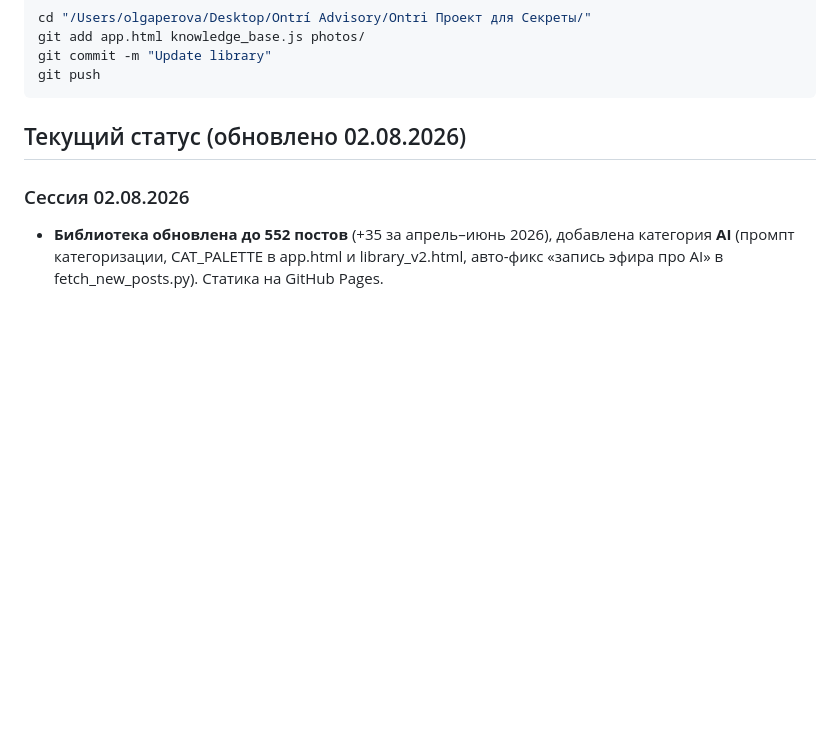
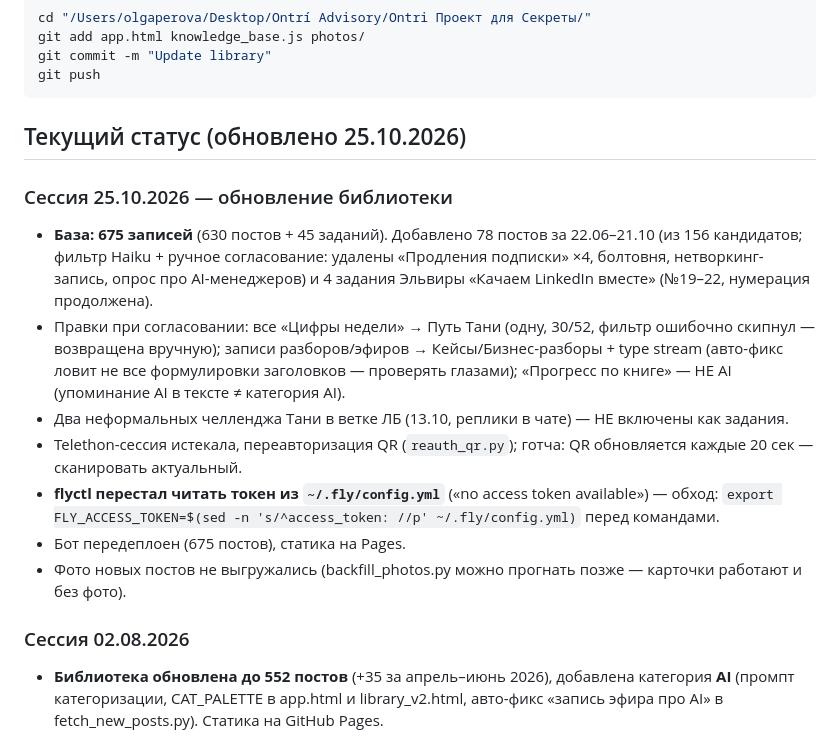
Before and after one commit to Olyunyaa/secrets-library, a Markdown page: CLAUDE.md, the part around the change. GitHub-like rendering; blank space fills up the shorter version.

Commit message:
docs: сессия 25.10 — библиотека 675 записей
Co-Authored-By: Claude Fable 5 <noreply@anthropic.com>

````diff
--- a/CLAUDE.md
+++ b/CLAUDE.md
@@ -194,7 +194,16 @@ git commit -m "Update library"
 git push
 ```
 
-## Текущий статус (обновлено 02.08.2026)
+## Текущий статус (обновлено 25.10.2026)
+
+### Сессия 25.10.2026 — обновление библиотеки
+- **База: 675 записей** (630 постов + 45 заданий). Добавлено 78 постов за 22.06–21.10 (из 156 кандидатов; фильтр Haiku + ручное согласование: удалены «Продления подписки» ×4, болтовня, нетворкинг-запись, опрос про AI-менеджеров) и 4 задания Эльвиры «Качаем LinkedIn вместе» (№19–22, нумерация продолжена).
+- Правки при согласовании: все «Цифры недели» → Путь Тани (одну, 30/52, фильтр ошибочно скипнул — возвращена вручную); записи разборов/эфиров → Кейсы/Бизнес-разборы + type stream (авто-фикс ловит не все формулировки заголовков — проверять глазами); «Прогресс по книге» — НЕ AI (упоминание AI в тексте ≠ категория AI).
+- Два неформальных челленджа Тани в ветке ЛБ (13.10, реплики в чате) — НЕ включены как задания.
+- Telethon-сессия истекала, переавторизация QR (`reauth_qr.py`); готча: QR обновляется каждые 20 сек — сканировать актуальный.
+- **flyctl перестал читать токен из `~/.fly/config.yml`** («no access token available») — обход: `export FLY_ACCESS_TOKEN=$(sed -n 's/^access_token: //p' ~/.fly/config.yml)` перед командами.
+- Бот передеплоен (675 постов), статика на Pages.
+- Фото новых постов не выгружались (backfill_photos.py можно прогнать позже — карточки работают и без фото).
 
 ### Сессия 02.08.2026
 - **Библиотека обновлена до 552 постов** (+35 за апрель–июнь 2026), добавлена категория **AI** (промпт категоризации, CAT_PALETTE в app.html и library_v2.html, авто-фикс «запись эфира про AI» в fetch_new_posts.py). Статика на GitHub Pages.
````
